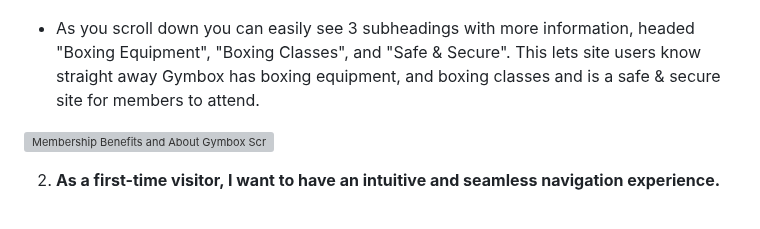
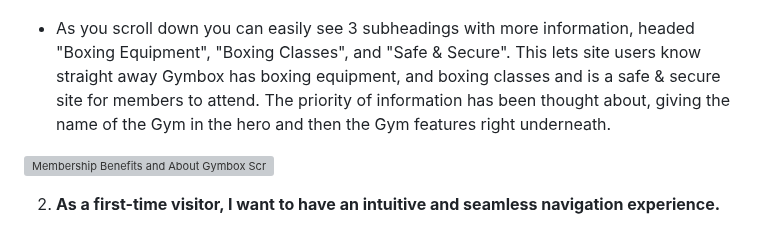
Before and after one commit to imransal/GymBox, a Markdown page: README.md, the part around the change. Drawn GitHub-style; grey boxes are pictures that could not be loaded.

Commit message:
updated user stories section on readme

```diff
--- a/README.md
+++ b/README.md
@@ -193,7 +193,7 @@ In this section, I will test the user stories from the User Experience Design se
 
 ![GymBox Homepage Hero Screenshot](/docs/User%20Story%20Images/Home-Page-Hero.jpg)
 
-* As you scroll down you can easily see 3 subheadings with more information, headed "Boxing Equipment", "Boxing Classes", and "Safe & Secure". This lets site users know straight away Gymbox has boxing equipment, and boxing classes and is a safe & secure site for members to attend.
+* As you scroll down you can easily see 3 subheadings with more information, headed "Boxing Equipment", "Boxing Classes", and "Safe & Secure". This lets site users know straight away Gymbox has boxing equipment, and boxing classes and is a safe & secure site for members to attend. The priority of information has been thought about, giving the name of the Gym in the hero and then the Gym features right underneath.
 
 ![Membership Benefits and About Gymbox Screenshot](/docs/User%20Story%20Images/Membership-Benefits-About-Gymbox.jpg)
 
```
